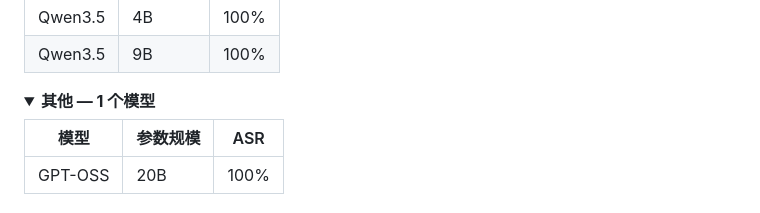
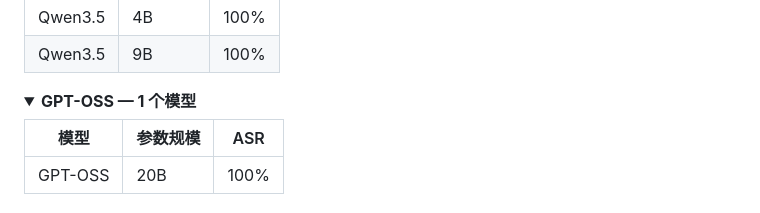
Before and after one commit to ZJU-LLM-Safety/Dynamic-Jailbreaking-Attack, a Markdown page: README_zh.md, the part around one of its changes. GitHub-like rendering; folded sections open.

Commit message:
docs: collapse Results details by default, rename Other → GPT-OSS
Co-Authored-By: Claude Sonnet 4.6 <noreply@anthropic.com>

```diff
--- a/README_zh.md
+++ b/README_zh.md
@@ -95,8 +95,8 @@ DJA 在 17 个开源模型（参数量 0.5B 至 24B）上均实现了 **100% ASR
 
 </details>
 
-<details open>
-<summary><b>其他 — 1 个模型</b></summary>
+<details>
+<summary><b>GPT-OSS — 1 个模型</b></summary>
 
 | 模型 | 参数规模 | ASR |
 |---|---|---|
```
Also changed, not shown: other parts of README_zh.md (+5 -5 lines), README.md (+7 -7 lines).
